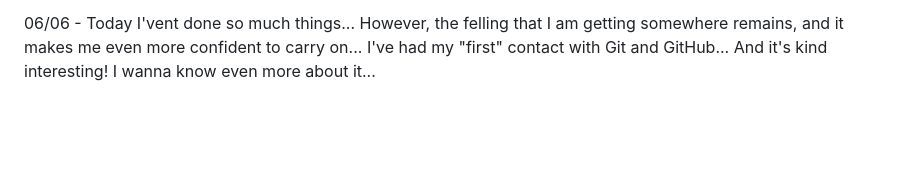
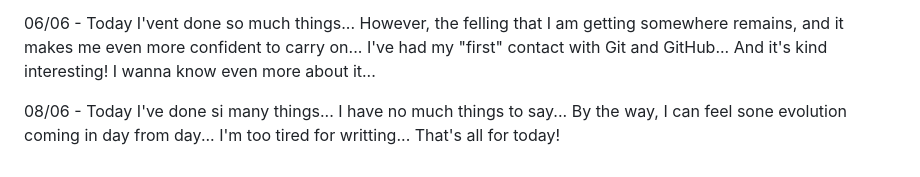
Before and after one commit to Joa0Gustav0/HTML-CSS, a Markdown page: PROGRESS.md, the part around the change. GitHub-like rendering; blank space fills up the shorter version.

Commit message:
PROGRESS - update 08/06

```diff
--- a/PROGRESS.md
+++ b/PROGRESS.md
@@ -23,3 +23,5 @@
 05/06 - Today I didn't studied so much... Telling the truth I basically didn't learn something new... Just reviewing... By the way, I'm more confident about myself, felling more even more connected to the subject, u know, honey... 🐝✨
 
 06/06 - Today I'vent done so much things... However, the felling that I am getting somewhere remains, and it makes me even more confident to carry on... I've had my "first" contact with Git and GitHub... And it's kind interesting! I wanna know even more about it...
+
+08/06 - Today I've done si many things... I have no much things to say... By the way, I can feel sone evolution coming in day from day... I'm too tired for writting... That's all for today!
```
